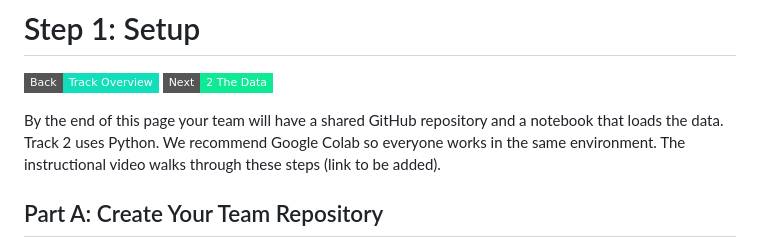
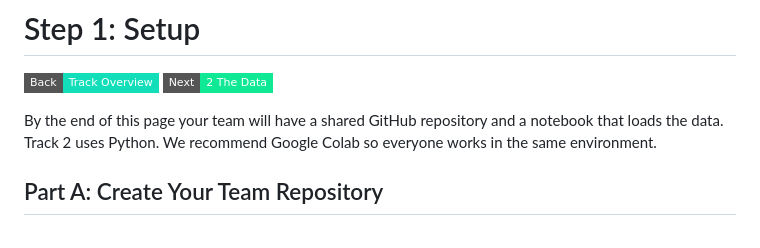
Before and after one commit to Harvard-Undergraduate-OpenBio/openbio-datathon-2026, a Markdown page: track-02/1-setup.md, the part around the change. Drawn GitHub-style; badges without logos.

Commit message:
Co-authored-by: Perplexity <noreply@perplexity.ai>

```diff
--- a/track-02/1-setup.md
+++ b/track-02/1-setup.md
@@ -3,7 +3,7 @@
 [![Back](https://img.shields.io/badge/Back-Track_Overview-13deba?style=flat-square)](README.md)
 [![Next](https://img.shields.io/badge/Next-2_The_Data-0fe995?style=flat-square)](2-the-data.md)
 
-By the end of this page your team will have a shared GitHub repository and a notebook that loads the data. Track 2 uses Python. We recommend Google Colab so everyone works in the same environment. The instructional video walks through these steps (link to be added).
+By the end of this page your team will have a shared GitHub repository and a notebook that loads the data. Track 2 uses Python. We recommend Google Colab so everyone works in the same environment.
 
 ## Part A: Create Your Team Repository
 
```
